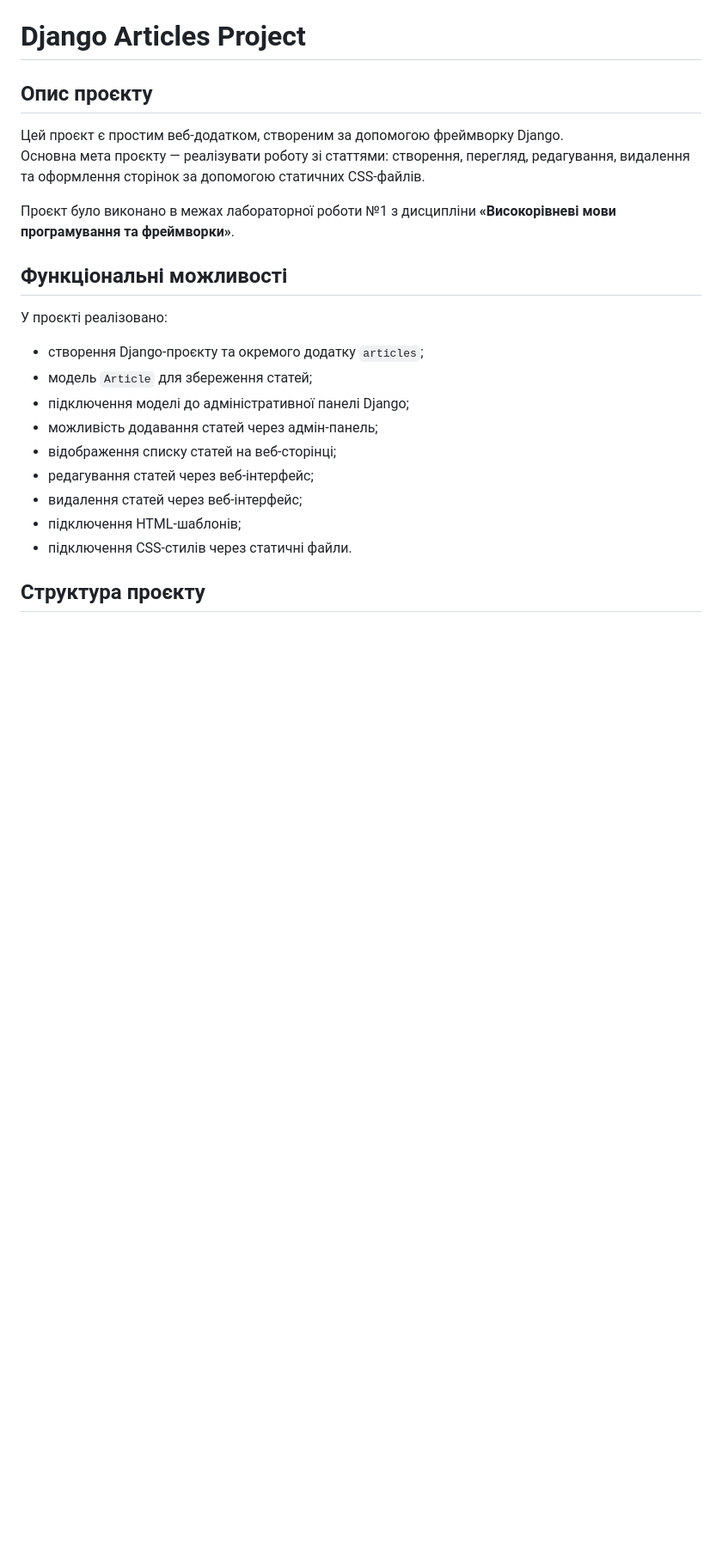
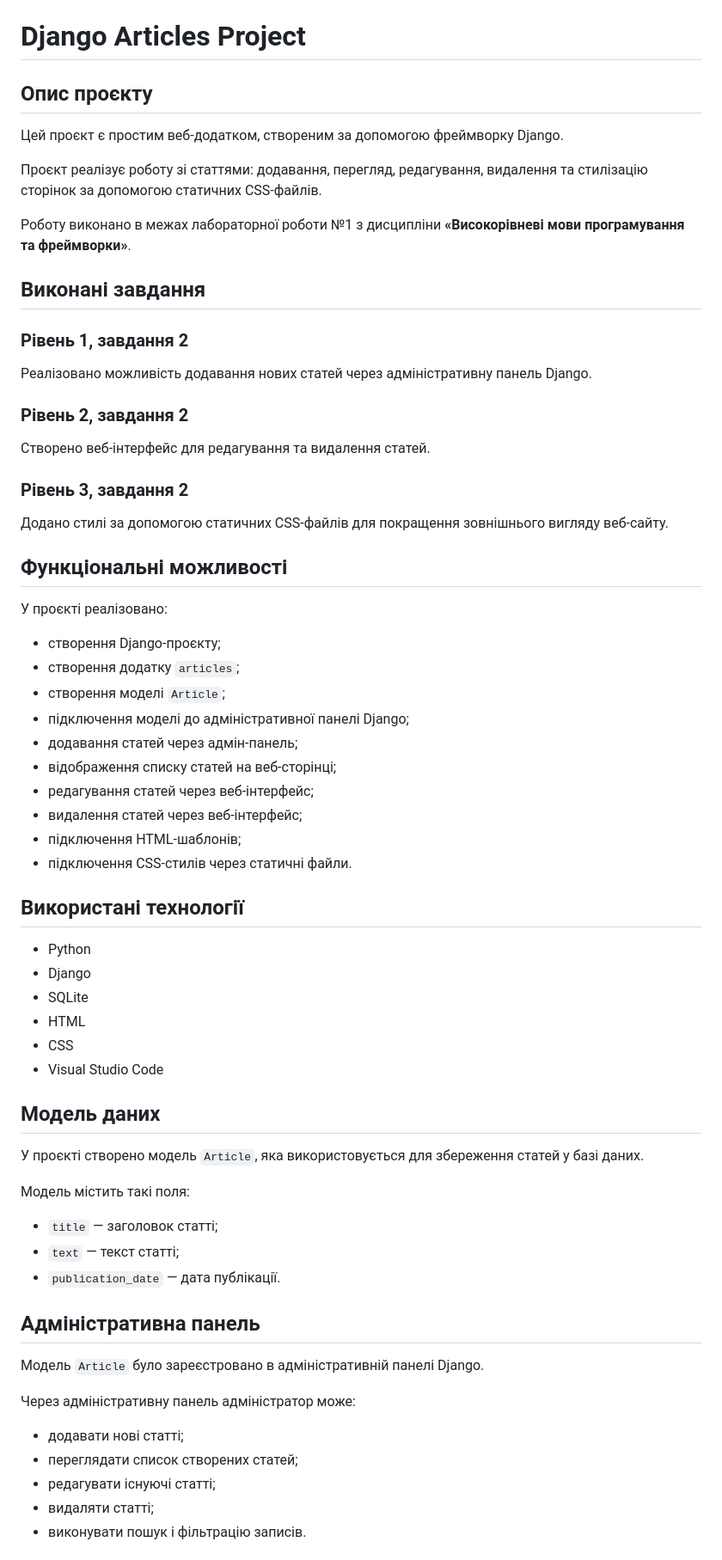
Before and after one commit to NurePyvovarStanislav/LB1_Django, a Markdown page: README.md, the part around one of its changes. Shown at 86% size. Rendered like a GitHub page; blank space fills up the shorter version.

```diff
--- a/README.md
+++ b/README.md
@@ -3,22 +3,68 @@
 ## Опис проєкту
 
 Цей проєкт є простим веб-додатком, створеним за допомогою фреймворку Django.
-Основна мета проєкту — реалізувати роботу зі статтями: створення, перегляд, редагування, видалення та оформлення сторінок за допомогою статичних CSS-файлів.
 
-Проєкт було виконано в межах лабораторної роботи №1 з дисципліни **«Високорівневі мови програмування та фреймворки»**.
+Проєкт реалізує роботу зі статтями: додавання, перегляд, редагування, видалення та стилізацію сторінок за допомогою статичних CSS-файлів.
+
+Роботу виконано в межах лабораторної роботи №1 з дисципліни **«Високорівневі мови програмування та фреймворки»**.
+
+## Виконані завдання
+
+### Рівень 1, завдання 2
+
+Реалізовано можливість додавання нових статей через адміністративну панель Django.
+
+### Рівень 2, завдання 2
+
+Створено веб-інтерфейс для редагування та видалення статей.
+
+### Рівень 3, завдання 2
+
+Додано стилі за допомогою статичних CSS-файлів для покращення зовнішнього вигляду веб-сайту.
 
 ## Функціональні можливості
 
 У проєкті реалізовано:
 
-- створення Django-проєкту та окремого додатку `articles`;
-- модель `Article` для збереження статей;
+- створення Django-проєкту;
+- створення додатку `articles`;
+- створення моделі `Article`;
 - підключення моделі до адміністративної панелі Django;
-- можливість додавання статей через адмін-панель;
+- додавання статей через адмін-панель;
 - відображення списку статей на веб-сторінці;
 - редагування статей через веб-інтерфейс;
 - видалення статей через веб-інтерфейс;
 - підключення HTML-шаблонів;
 - підключення CSS-стилів через статичні файли.
 
-## Структура проєкту
+## Використані технології
+
+- Python
+- Django
+- SQLite
+- HTML
+- CSS
+- Visual Studio Code
+
+## Модель даних
+
+У проєкті створено модель `Article`, яка використовується для збереження статей у базі даних.
+
+Модель містить такі поля:
+
+- `title` — заголовок статті;
+- `text` — текст статті;
+- `publication_date` — дата публікації.
+
+## Адміністративна панель
+
+Модель `Article` було зареєстровано в адміністративній панелі Django.
+
+Через адміністративну панель адміністратор може:
+
+- додавати нові статті;
+- переглядати список створених статей;
+- редагувати існуючі статті;
+- видаляти статті;
+- виконувати пошук і фільтрацію записів.
+
```
Also changed, not shown: other parts of README.md (+61 -88 lines).
